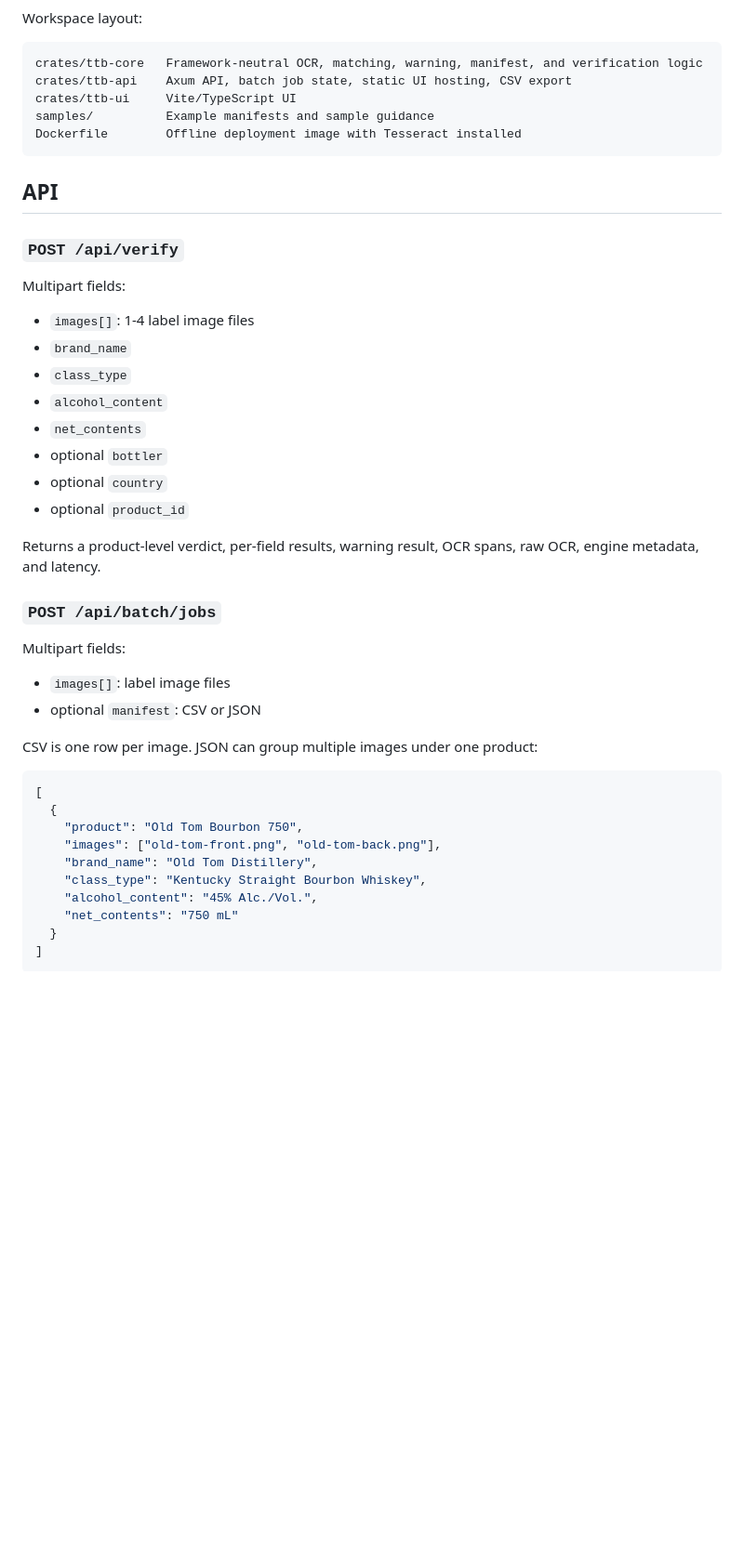
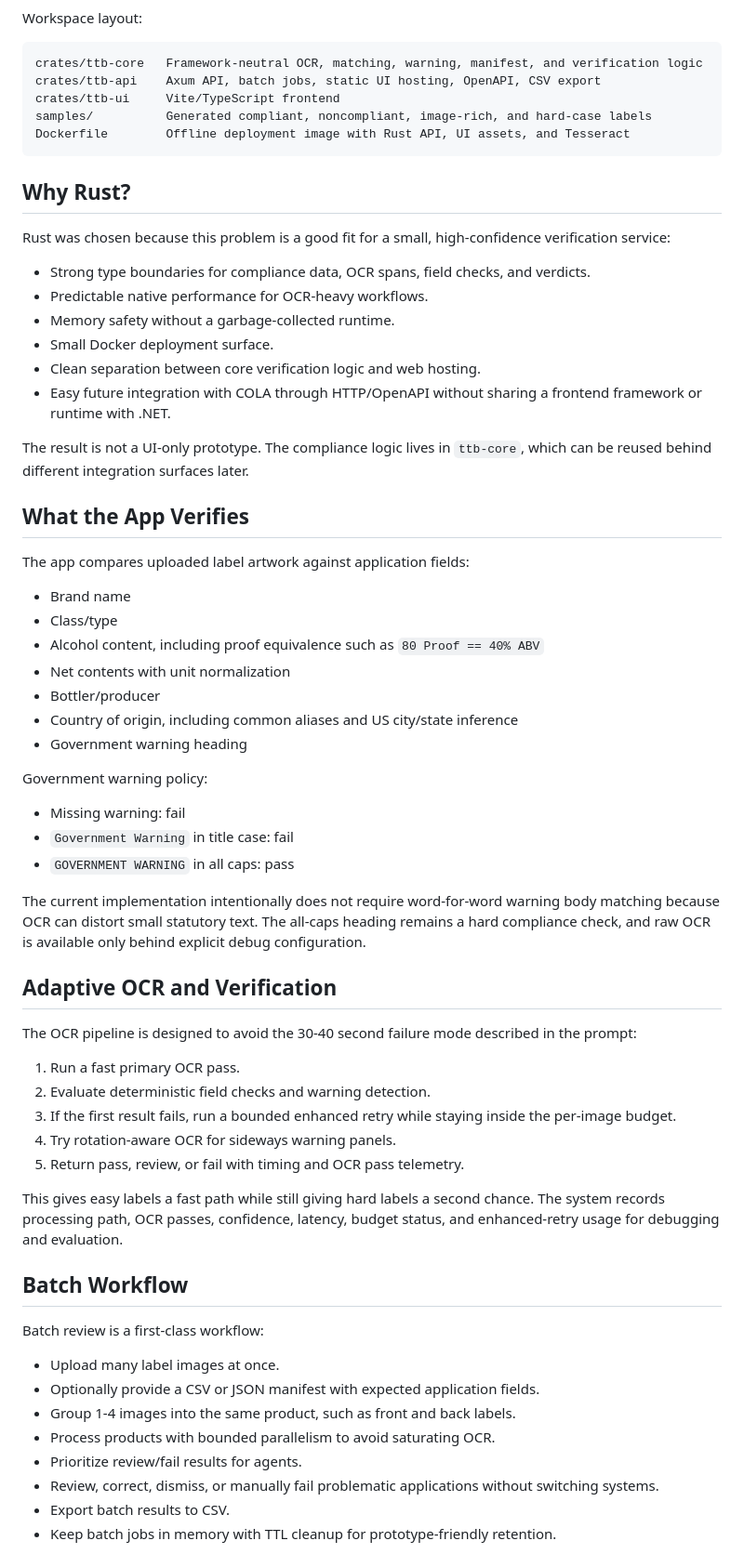
Before and after one commit to avinashsriram1/TTB-Label-Verifier, a Markdown page: README.md, the part around one of its changes. Shown at 93% size. GitHub-like rendering; blank space fills up the shorter version.

````diff
--- a/README.md
+++ b/README.md
@@ -49,47 +91,78 @@ Workspace layout:
 
 ```text
 crates/ttb-core   Framework-neutral OCR, matching, warning, manifest, and verification logic
-crates/ttb-api    Axum API, batch job state, static UI hosting, CSV export
-crates/ttb-ui     Vite/TypeScript UI
-samples/          Example manifests and sample guidance
-Dockerfile        Offline deployment image with Tesseract installed
+crates/ttb-api    Axum API, batch jobs, static UI hosting, OpenAPI, CSV export
+crates/ttb-ui     Vite/TypeScript frontend
+samples/          Generated compliant, noncompliant, image-rich, and hard-case labels
+Dockerfile        Offline deployment image with Rust API, UI assets, and Tesseract
 ```
 
-## API
+## Why Rust?
 
-### `POST /api/verify`
+Rust was chosen because this problem is a good fit for a small, high-confidence
+verification service:
 
-Multipart fields:
+- Strong type boundaries for compliance data, OCR spans, field checks, and verdicts.
+- Predictable native performance for OCR-heavy workflows.
+- Memory safety without a garbage-collected runtime.
+- Small Docker deployment surface.
+- Clean separation between core verification logic and web hosting.
+- Easy future integration with COLA through HTTP/OpenAPI without sharing a frontend
+  framework or runtime with .NET.
 
-- `images[]`: 1-4 label image files
-- `brand_name`
-- `class_type`
-- `alcohol_content`
-- `net_contents`
-- optional `bottler`
-- optional `country`
-- optional `product_id`
+The result is not a UI-only prototype. The compliance logic lives in `ttb-core`,
+which can be reused behind different integration surfaces later.
 
-Returns a product-level verdict, per-field results, warning result, OCR spans, raw OCR,
-engine metadata, and latency.
+## What the App Verifies
 
-### `POST /api/batch/jobs`
+The app compares uploaded label artwork against application fields:
 
-Multipart fields:
+- Brand name
+- Class/type
+- Alcohol content, including proof equivalence such as `80 Proof == 40% ABV`
+- Net contents with unit normalization
+- Bottler/producer
+- Country of origin, including common aliases and US city/state inference
+- Government warning heading
 
-- `images[]`: label image files
-- optional `manifest`: CSV or JSON
+Government warning policy:
 
-CSV is one row per image. JSON can group multiple images under one product:
+- Missing warning: fail
+- `Government Warning` in title case: fail
+- `GOVERNMENT WARNING` in all caps: pass
 
-```json
-[
-  {
-    "product": "Old Tom Bourbon 750",
-    "images": ["old-tom-front.png", "old-tom-back.png"],
-    "brand_name": "Old Tom Distillery",
-    "class_type": "Kentucky Straight Bourbon Whiskey",
-    "alcohol_content": "45% Alc./Vol.",
-    "net_contents": "750 mL"
-  }
-]
+The current implementation intentionally does not require word-for-word warning
+body matching because OCR can distort small statutory text. The all-caps heading
+remains a hard compliance check, and raw OCR is available only behind explicit
+debug configuration.
+
+## Adaptive OCR and Verification
+
+The OCR pipeline is designed to avoid the 30-40 second failure mode described in
+the prompt:
+
+1. Run a fast primary OCR pass.
+2. Evaluate deterministic field checks and warning detection.
+3. If the first result fails, run a bounded enhanced retry while staying inside
+   the per-image budget.
+4. Try rotation-aware OCR for sideways warning panels.
+5. Return pass, review, or fail with timing and OCR pass telemetry.
+
+This gives easy labels a fast path while still giving hard labels a second chance.
+The system records processing path, OCR passes, confidence, latency, budget status,
+and enhanced-retry usage for debugging and evaluation.
+
+## Batch Workflow
+
+Batch review is a first-class workflow:
+
+- Upload many label images at once.
+- Optionally provide a CSV or JSON manifest with expected application fields.
+- Group 1-4 images into the same product, such as front and back labels.
+- Process products with bounded parallelism to avoid saturating OCR.
+- Prioritize review/fail results for agents.
+- Review, correct, dismiss, or manually fail problematic applications without
+  switching systems.
+- Export batch results to CSV.
+- Keep batch jobs in memory with TTL cleanup for prototype-friendly retention.
+
````
Also changed, not shown: other parts of README.md (+178 -210 lines).
